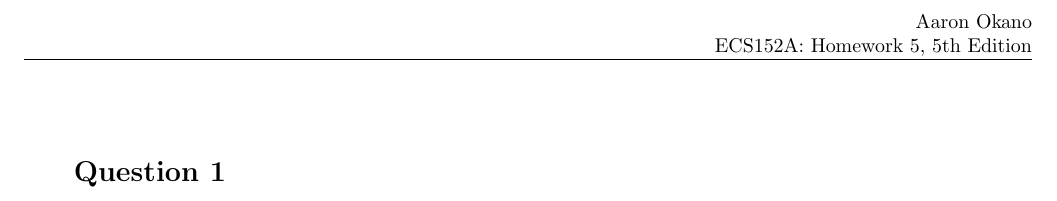
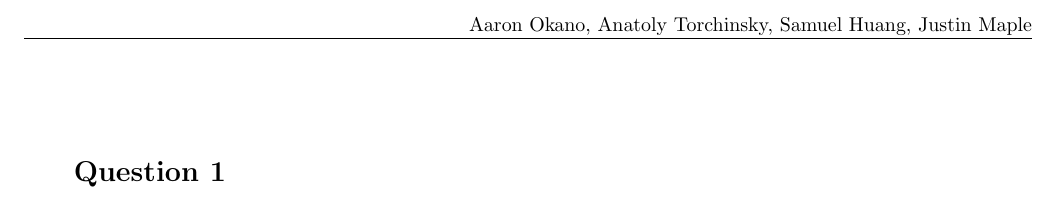
Before and after one commit to aaronokano/ecs132-hw1, a LaTeX problem sheet (hw1.tex): part of the page, cut at the place of the change. Compiled offline with pdfLaTeX.

Commit message:
Changed the tex file

```diff
--- a/hw1.tex
+++ b/hw1.tex
@@ -9,7 +9,7 @@
 \usepackage[left=0.75in, top=1in, right=0.75in, bottom=1in]{geometry}
 \pagestyle{plain}
 \begin{document}
-\rhead{Aaron Okano\\ECS152A: Homework 5, 5th Edition}
+\rhead{Aaron Okano, Anatoly Torchinsky, Samuel Huang, Justin Maple}
 \thispagestyle{fancy}
 
 % The list environment is just to get some vertical spacing
```
